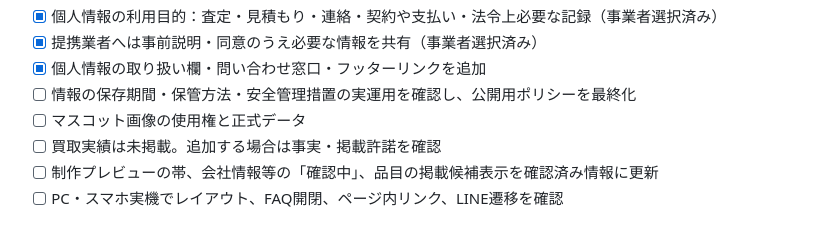
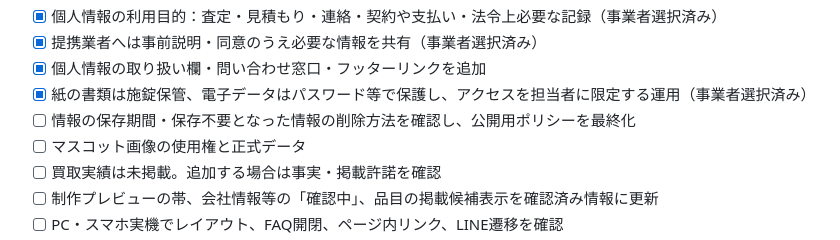
Before and after one commit to syonei0731-sketch/hapifuru-website, a Markdown page: README.md, the part around the change. GitHub-like rendering.

Commit message:
Record confirmed paper and electronic data storage practices

```diff
--- a/README.md
+++ b/README.md
@@ -56,7 +56,8 @@ PNGを使う場合は `assets/mascot.png` に置き、`index.html` の `class="m
 - [x] 個人情報の利用目的：査定・見積もり・連絡・契約や支払い・法令上必要な記録（事業者選択済み）
 - [x] 提携業者へは事前説明・同意のうえ必要な情報を共有（事業者選択済み）
 - [x] 個人情報の取り扱い欄・問い合わせ窓口・フッターリンクを追加
-- [ ] 情報の保存期間・保管方法・安全管理措置の実運用を確認し、公開用ポリシーを最終化
+- [x] 紙の書類は施錠保管、電子データはパスワード等で保護し、アクセスを担当者に限定する運用（事業者選択済み）
+- [ ] 情報の保存期間・保存不要となった情報の削除方法を確認し、公開用ポリシーを最終化
 - [ ] マスコット画像の使用権と正式データ
 - [ ] 買取実績は未掲載。追加する場合は事実・掲載許諾を確認
 - [ ] 制作プレビューの帯、会社情報等の「確認中」、品目の掲載候補表示を確認済み情報に更新
```
